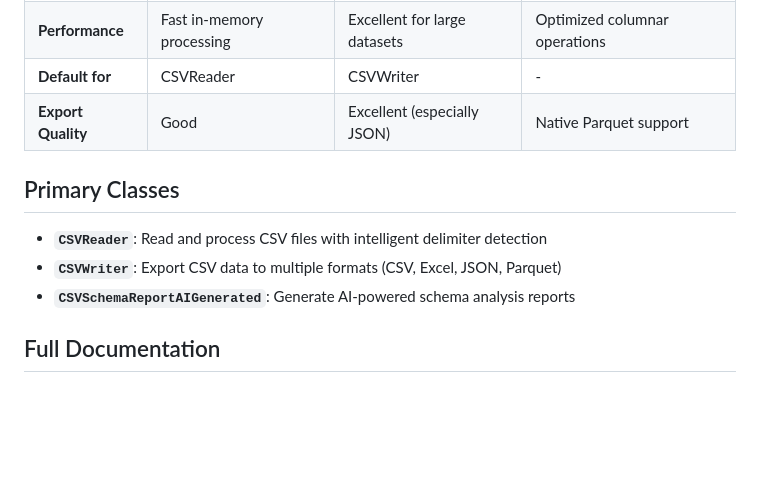
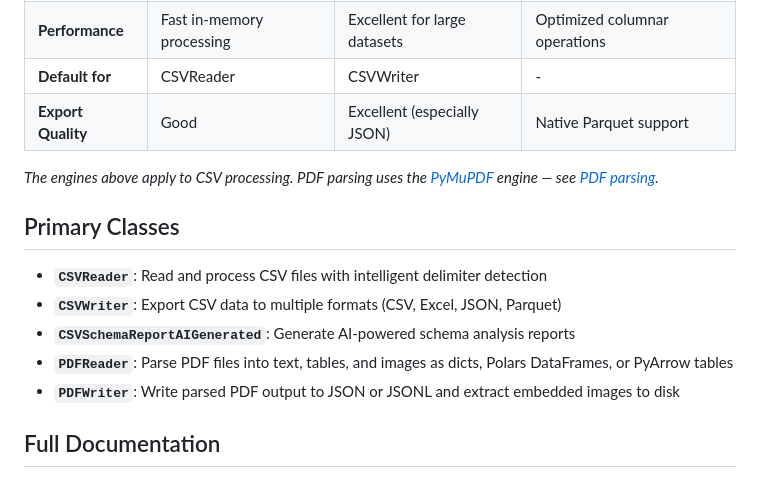
Before and after one commit to pmgraham/datagrunt, a Markdown page: README.md, the part around one of its changes. Rendered like a GitHub page; blank space fills up the shorter version.

```diff
--- a/README.md
+++ b/README.md
@@ -191,11 +195,15 @@ tables with at least two rows and two columns. It is off by default.
 | **Default for** | CSVReader | CSVWriter | - |
 | **Export Quality** | Good | Excellent (especially JSON) | Native Parquet support |
 
+_The engines above apply to CSV processing. PDF parsing uses the [PyMuPDF](https://pymupdf.readthedocs.io/) engine — see [PDF parsing](#pdf-parsing)._
+
 ## Primary Classes
 
 - **`CSVReader`**: Read and process CSV files with intelligent delimiter detection
 - **`CSVWriter`**: Export CSV data to multiple formats (CSV, Excel, JSON, Parquet)
 - **`CSVSchemaReportAIGenerated`**: Generate AI-powered schema analysis reports
+- **`PDFReader`**: Parse PDF files into text, tables, and images as dicts, Polars DataFrames, or PyArrow tables
+- **`PDFWriter`**: Write parsed PDF output to JSON or JSONL and extract embedded images to disk
 
 ## Full Documentation
 
```
Also changed, not shown: other parts of README.md (+8 -4 lines).
